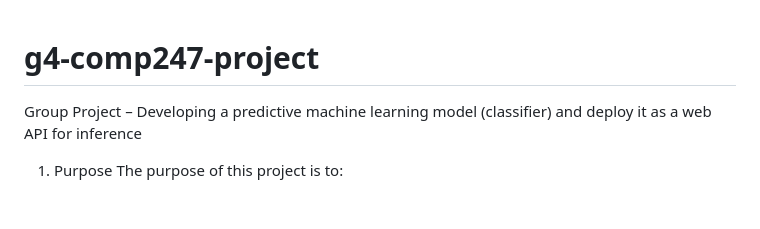
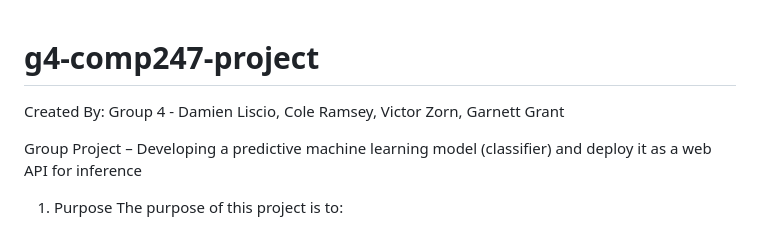
Before and after one commit to GarnettGrant/g4-comp247-project, a Markdown page: README.md, the part around the change. Rendered like a GitHub page; blank space fills up the shorter version.

```diff
--- a/README.md
+++ b/README.md
@@ -1,4 +1,6 @@
 # g4-comp247-project
+Created By: Group 4 - Damien Liscio, Cole Ramsey, Victor Zorn, Garnett Grant
+
 Group Project – Developing a predictive machine learning model (classifier) and deploy it as a web API for inference
 
 1) Purpose
```
